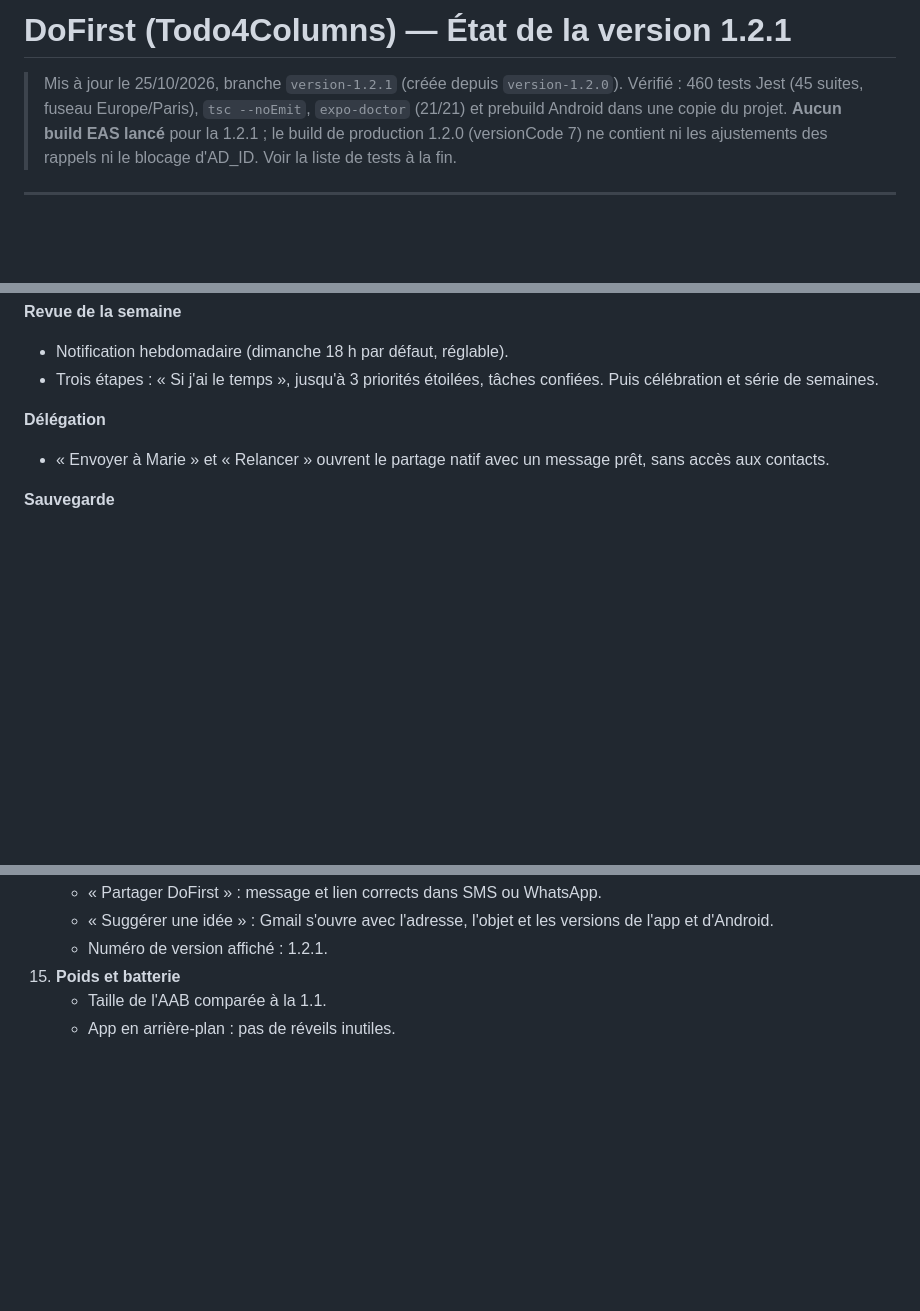
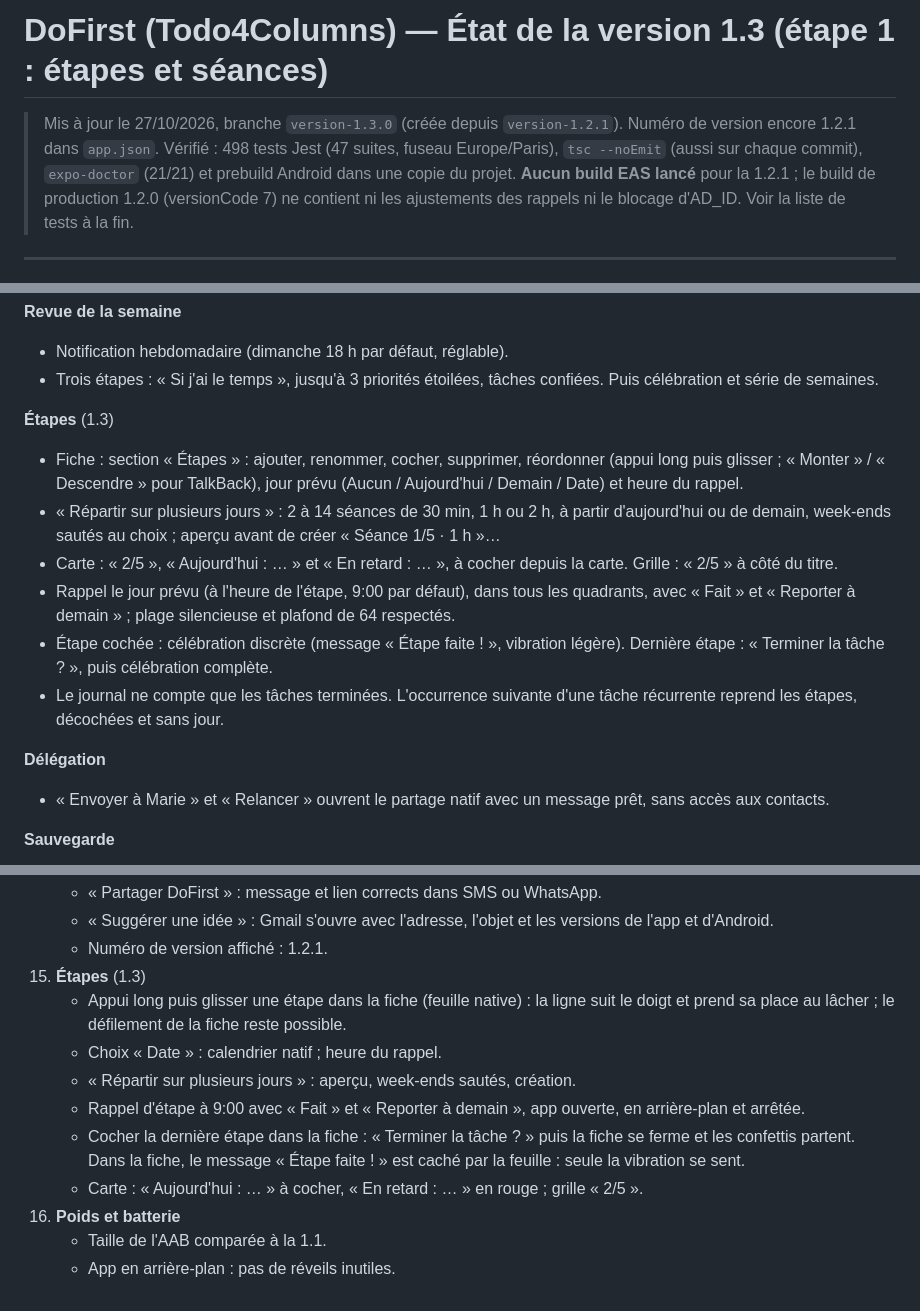
Before and after one commit to sylldevlearning/Todo4Columns, a Markdown page: PROJECT_STATUS.md, 3 parts joined by grey strips. GitHub-like rendering; blank space fills up the shorter version.

Commit message:
PROJECT_STATUS.md : version 1.3, étape 1 (étapes et séances)
Co-Authored-By: Claude Opus 5.5 <noreply@anthropic.com>
Claude-Session: https://claude.ai/code/session_015mFGK4wmpWxvGwC29hmjrf

```diff
--- a/PROJECT_STATUS.md
+++ b/PROJECT_STATUS.md
@@ -1,7 +1,7 @@
-# DoFirst (Todo4Columns) — État de la version 1.2.1
+# DoFirst (Todo4Columns) — État de la version 1.3 (étape 1 : étapes et séances)
 
-> Mis à jour le 25/10/2026, branche `version-1.2.1` (créée depuis `version-1.2.0`).
-> Vérifié : 460 tests Jest (45 suites, fuseau Europe/Paris), `tsc --noEmit`, `expo-doctor` (21/21) et prebuild Android dans une copie du projet.
+> Mis à jour le 27/10/2026, branche `version-1.3.0` (créée depuis `version-1.2.1`). Numéro de version encore 1.2.1 dans `app.json`.
+> Vérifié : 498 tests Jest (47 suites, fuseau Europe/Paris), `tsc --noEmit` (aussi sur chaque commit), `expo-doctor` (21/21) et prebuild Android dans une copie du projet.
 > **Aucun build EAS lancé** pour la 1.2.1 ; le build de production 1.2.0 (versionCode 7) ne contient ni les ajustements des rappels ni le blocage d'AD_ID. Voir la liste de tests à la fin.
 
 ---
@@ -134,6 +136,14 @@ Les trois champs optionnels (`completedAt`, `priorityWeek`, `nextOccurrenceId`)
 **Revue de la semaine**
 - Notification hebdomadaire (dimanche 18 h par défaut, réglable).
 - Trois étapes : « Si j'ai le temps », jusqu'à 3 priorités étoilées, tâches confiées. Puis célébration et série de semaines.
+
+**Étapes** (1.3)
+- Fiche : section « Étapes » : ajouter, renommer, cocher, supprimer, réordonner (appui long puis glisser ; « Monter » / « Descendre » pour TalkBack), jour prévu (Aucun / Aujourd'hui / Demain / Date) et heure du rappel.
+- « Répartir sur plusieurs jours » : 2 à 14 séances de 30 min, 1 h ou 2 h, à partir d'aujourd'hui ou de demain, week-ends sautés au choix ; aperçu avant de créer « Séance 1/5 · 1 h »…
+- Carte : « 2/5 », « Aujourd'hui : … » et « En retard : … », à cocher depuis la carte. Grille : « 2/5 » à côté du titre.
+- Rappel le jour prévu (à l'heure de l'étape, 9:00 par défaut), dans tous les quadrants, avec « Fait » et « Reporter à demain » ; plage silencieuse et plafond de 64 respectés.
+- Étape cochée : célébration discrète (message « Étape faite ! », vibration légère). Dernière étape : « Terminer la tâche ? », puis célébration complète.
+- Le journal ne compte que les tâches terminées. L'occurrence suivante d'une tâche récurrente reprend les étapes, décochées et sans jour.
 
 **Délégation**
 - « Envoyer à Marie » et « Relancer » ouvrent le partage natif avec un message prêt, sans accès aux contacts.
@@ -265,6 +275,13 @@ Avec le build de production (R8 actif), installé **par-dessus** la version publ
     - « Partager DoFirst » : message et lien corrects dans SMS ou WhatsApp.
     - « Suggérer une idée » : Gmail s'ouvre avec l'adresse, l'objet et les versions de l'app et d'Android.
     - Numéro de version affiché : 1.2.1.
-15. **Poids et batterie**
+15. **Étapes** (1.3)
+    - Appui long puis glisser une étape dans la fiche (feuille native) : la ligne suit le doigt et prend sa place au lâcher ; le défilement de la fiche reste possible.
+    - Choix « Date » : calendrier natif ; heure du rappel.
+    - « Répartir sur plusieurs jours » : aperçu, week-ends sautés, création.
+    - Rappel d'étape à 9:00 avec « Fait » et « Reporter à demain », app ouverte, en arrière-plan et arrêtée.
+    - Cocher la dernière étape dans la fiche : « Terminer la tâche ? » puis la fiche se ferme et les confettis partent. Dans la fiche, le message « Étape faite ! » est caché par la feuille : seule la vibration se sent.
+    - Carte : « Aujourd'hui : … » à cocher, « En retard : … » en rouge ; grille « 2/5 ».
+16. **Poids et batterie**
     - Taille de l'AAB comparée à la 1.1.
     - App en arrière-plan : pas de réveils inutiles.
```
Also changed, not shown: other parts of PROJECT_STATUS.md (+6 -4 lines).
